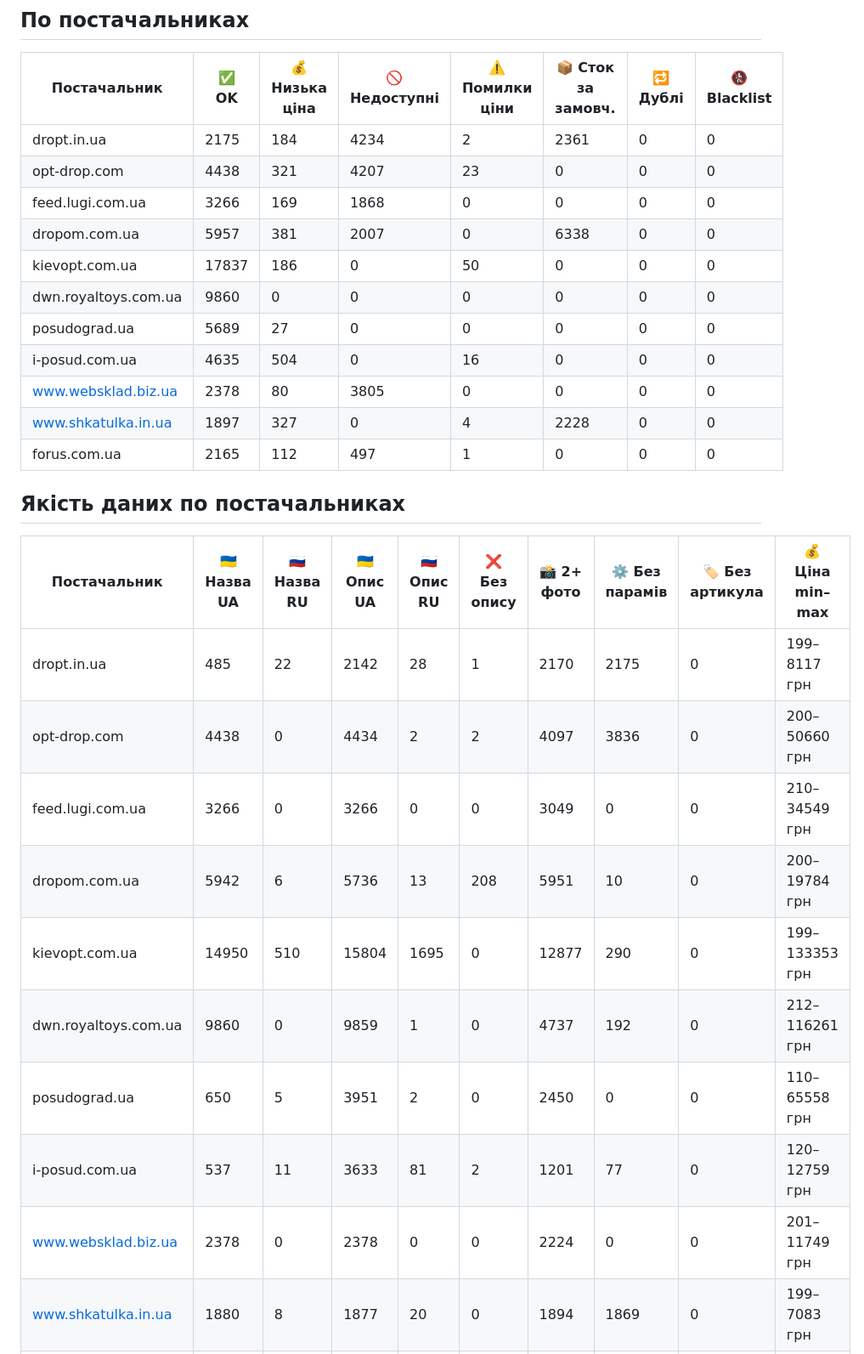
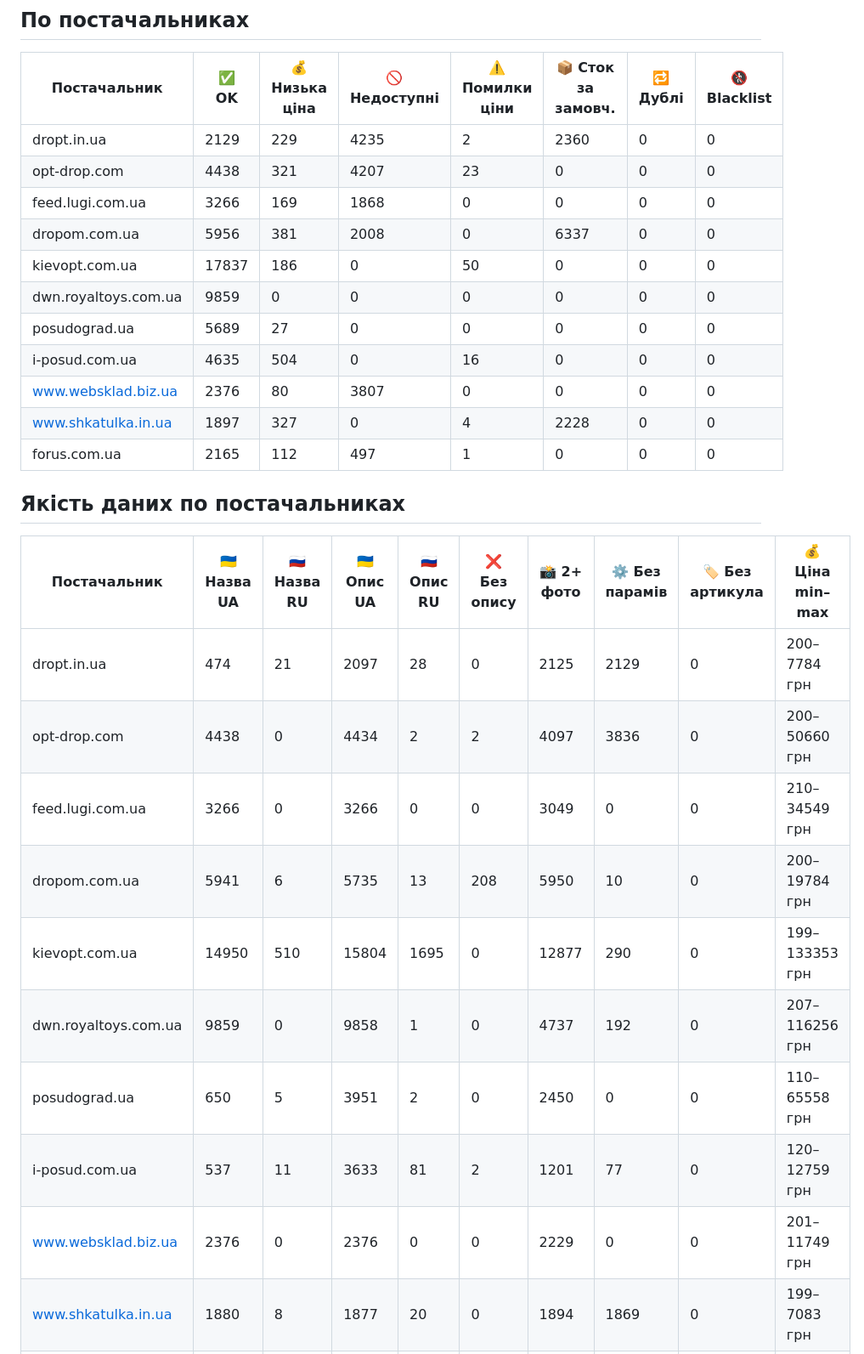
Before and after one commit to lozko1991-blip/xmlprice, a Markdown page: REPORT.md, the part around one of its changes. Shown at 85% size. Rendered like a GitHub page.

Commit message:
Auto update: report

```diff
--- a/REPORT.md
+++ b/REPORT.md
@@ -16,30 +16,30 @@
 ## По постачальниках
 | Постачальник | ✅ OK | 💰 Низька ціна | 🚫 Недоступні | ⚠️ Помилки ціни | 📦 Сток за замовч. | 🔁 Дублі | 🚷 Blacklist |
 |---|---|---|---|---|---|---|---|
-| dropt.in.ua | 2175 | 184 | 4234 | 2 | 2361 | 0 | 0 |
+| dropt.in.ua | 2129 | 229 | 4235 | 2 | 2360 | 0 | 0 |
 | opt-drop.com | 4438 | 321 | 4207 | 23 | 0 | 0 | 0 |
 | feed.lugi.com.ua | 3266 | 169 | 1868 | 0 | 0 | 0 | 0 |
-| dropom.com.ua | 5957 | 381 | 2007 | 0 | 6338 | 0 | 0 |
+| dropom.com.ua | 5956 | 381 | 2008 | 0 | 6337 | 0 | 0 |
 | kievopt.com.ua | 17837 | 186 | 0 | 50 | 0 | 0 | 0 |
-| dwn.royaltoys.com.ua | 9860 | 0 | 0 | 0 | 0 | 0 | 0 |
+| dwn.royaltoys.com.ua | 9859 | 0 | 0 | 0 | 0 | 0 | 0 |
 | posudograd.ua | 5689 | 27 | 0 | 0 | 0 | 0 | 0 |
 | i-posud.com.ua | 4635 | 504 | 0 | 16 | 0 | 0 | 0 |
-| www.websklad.biz.ua | 2378 | 80 | 3805 | 0 | 0 | 0 | 0 |
+| www.websklad.biz.ua | 2376 | 80 | 3807 | 0 | 0 | 0 | 0 |
 | www.shkatulka.in.ua | 1897 | 327 | 0 | 4 | 2228 | 0 | 0 |
 | forus.com.ua | 2165 | 112 | 497 | 1 | 0 | 0 | 0 |
 
 ## Якість даних по постачальниках
 | Постачальник | 🇺🇦 Назва UA | 🇷🇺 Назва RU | 🇺🇦 Опис UA | 🇷🇺 Опис RU | ❌ Без опису | 📸 2+ фото | ⚙️ Без парамів | 🏷️ Без артикула | 💰 Ціна min–max |
 |---|---|---|---|---|---|---|---|---|---|
-| dropt.in.ua | 485 | 22 | 2142 | 28 | 1 | 2170 | 2175 | 0 | 199–8117 грн |
+| dropt.in.ua | 474 | 21 | 2097 | 28 | 0 | 2125 | 2129 | 0 | 200–7784 грн |
 | opt-drop.com | 4438 | 0 | 4434 | 2 | 2 | 4097 | 3836 | 0 | 200–50660 грн |
 | feed.lugi.com.ua | 3266 | 0 | 3266 | 0 | 0 | 3049 | 0 | 0 | 210–34549 грн |
-| dropom.com.ua | 5942 | 6 | 5736 | 13 | 208 | 5951 | 10 | 0 | 200–19784 грн |
+| dropom.com.ua | 5941 | 6 | 5735 | 13 | 208 | 5950 | 10 | 0 | 200–19784 грн |
 | kievopt.com.ua | 14950 | 510 | 15804 | 1695 | 0 | 12877 | 290 | 0 | 199–133353 грн |
-| dwn.royaltoys.com.ua | 9860 | 0 | 9859 | 1 | 0 | 4737 | 192 | 0 | 212–116261 грн |
+| dwn.royaltoys.com.ua | 9859 | 0 | 9858 | 1 | 0 | 4737 | 192 | 0 | 207–116256 грн |
 | posudograd.ua | 650 | 5 | 3951 | 2 | 0 | 2450 | 0 | 0 | 110–65558 грн |
 | i-posud.com.ua | 537 | 11 | 3633 | 81 | 2 | 1201 | 77 | 0 | 120–12759 грн |
-| www.websklad.biz.ua | 2378 | 0 | 2378 | 0 | 0 | 2224 | 0 | 0 | 201–11749 грн |
+| www.websklad.biz.ua | 2376 | 0 | 2376 | 0 | 0 | 2229 | 0 | 0 | 201–11749 грн |
 | www.shkatulka.in.ua | 1880 | 8 | 1877 | 20 | 0 | 1894 | 1869 | 0 | 199–7083 грн |
 | forus.com.ua | 1941 | 99 | 1704 | 457 | 0 | 1086 | 82 | 0 | 130–3551 грн |
 
```
Also changed, not shown: other parts of REPORT.md (+3 -3 lines).
